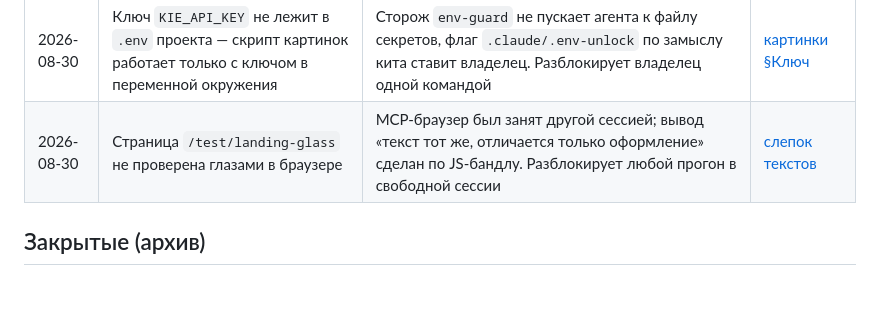
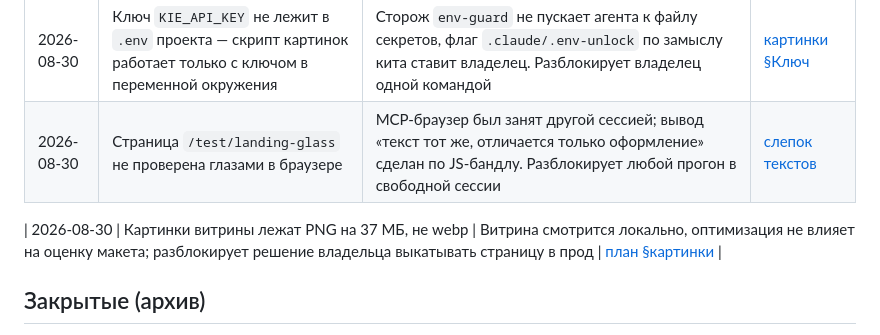
Before and after one commit to call-intellect/landos, a Markdown page: second-brain/04_not-done/README.md, the part around the change. GitHub-like rendering; blank space fills up the shorter version.

Commit message:
docs(brain): строка реестра — картинки витрины ждут webp

```diff
--- a/second-brain/04_not-done/README.md
+++ b/second-brain/04_not-done/README.md
@@ -30,6 +30,8 @@
 | 2026-08-30 | Ключ `KIE_API_KEY` не лежит в `.env` проекта — скрипт картинок работает только с ключом в переменной окружения | Сторож `env-guard` не пускает агента к файлу секретов, флаг `.claude/.env-unlock` по замыслу кита ставит владелец. Разблокирует владелец одной командой | [картинки §Ключ](../02_architecture/kartinki-cherez-kie.md) |
 | 2026-08-30 | Страница `/test/landing-glass` не проверена глазами в браузере | MCP-браузер был занят другой сессией; вывод «текст тот же, отличается только оформление» сделан по JS-бандлу. Разблокирует любой прогон в свободной сессии | [слепок текстов](../../showcase/crossmark/texts/README.md) |
 
+| 2026-08-30 | Картинки витрины лежат PNG на 37 МБ, не webp | Витрина смотрится локально, оптимизация не влияет на оценку макета; разблокирует решение владельца выкатывать страницу в прод | [план §картинки](../../plans/analysis/2026-08-30-crossmark-kopiya-reg-ru.md) |
+
 
 ## Закрытые (архив)
 
```
